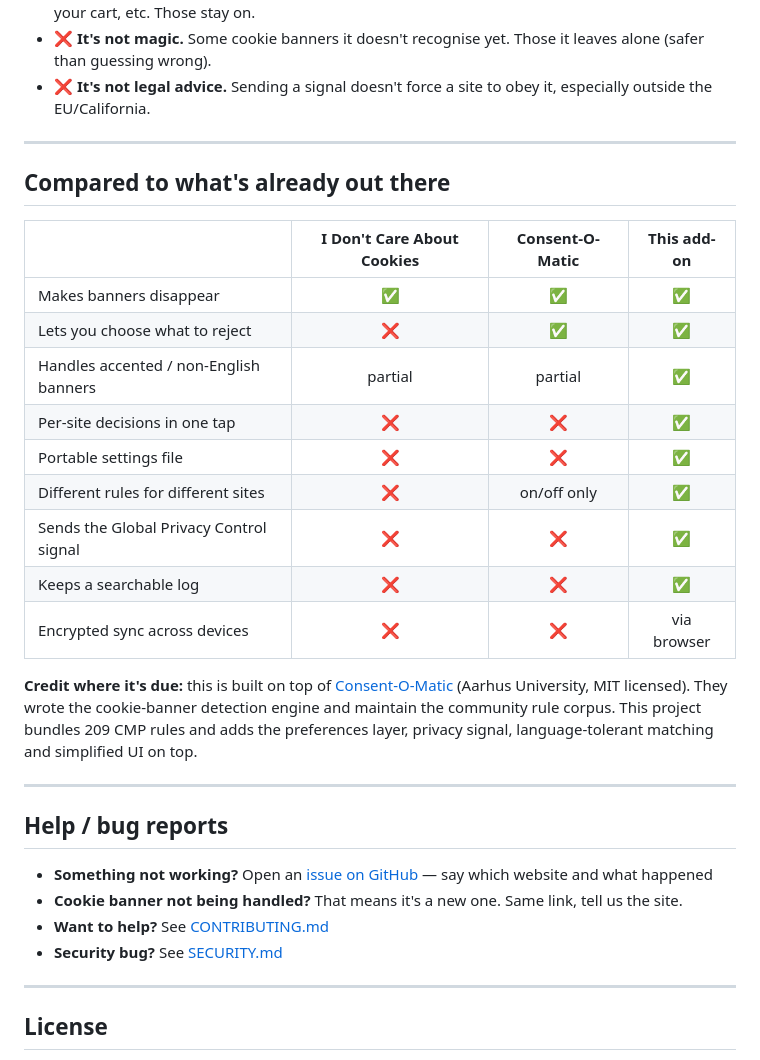
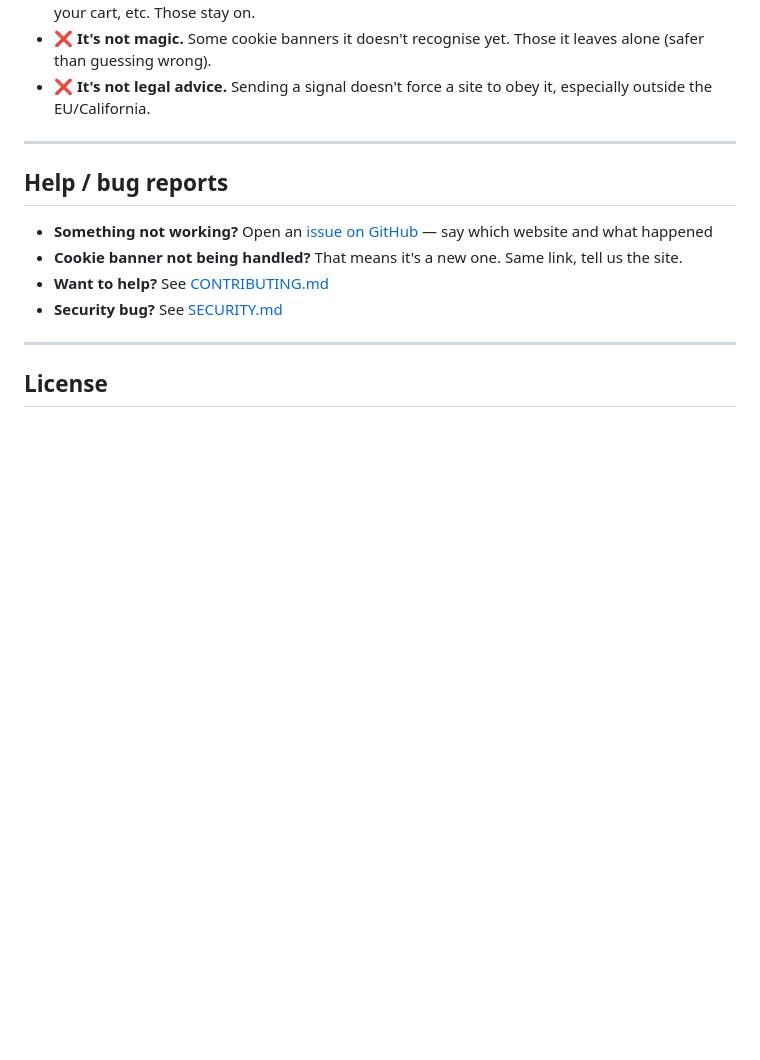
Before and after one commit to JuicyLies/crumb-control, a Markdown page: README.md, the part around one of its changes. GitHub-like rendering; blank space fills up the shorter version.

Commit message:
docs: rewrite Consent-O-Matic section — honest framing, no competitor table

```diff
--- a/README.md
+++ b/README.md
@@ -180,24 +199,6 @@ Important, so we're clear:
 
 ---
 
-## Compared to what's already out there
-
-| | I Don't Care About Cookies | Consent-O-Matic | **This add-on** |
-|---|:---:|:---:|:---:|
-| Makes banners disappear | ✅ | ✅ | ✅ |
-| Lets you choose what to reject | ❌ | ✅ | ✅ |
-| Handles accented / non-English banners | partial | partial | ✅ |
-| Per-site decisions in one tap | ❌ | ❌ | ✅ |
-| Portable settings file | ❌ | ❌ | ✅ |
-| Different rules for different sites | ❌ | on/off only | ✅ |
-| Sends the Global Privacy Control signal | ❌ | ❌ | ✅ |
-| Keeps a searchable log | ❌ | ❌ | ✅ |
-| Encrypted sync across devices | ❌ | ❌ | via browser |
-
-**Credit where it's due:** this is built on top of [Consent-O-Matic](https://github.com/cavi-au/Consent-O-Matic) (Aarhus University, MIT licensed). They wrote the cookie-banner detection engine and maintain the community rule corpus. This project bundles 209 CMP rules and adds the preferences layer, privacy signal, language-tolerant matching and simplified UI on top.
-
----
-
 ## Help / bug reports
 
 - **Something not working?** Open an [issue on GitHub](https://github.com/JuicyLies/crumb-control/issues) — say which website and what happened
```
Also changed, not shown: other parts of README.md (+19 -0 lines).
